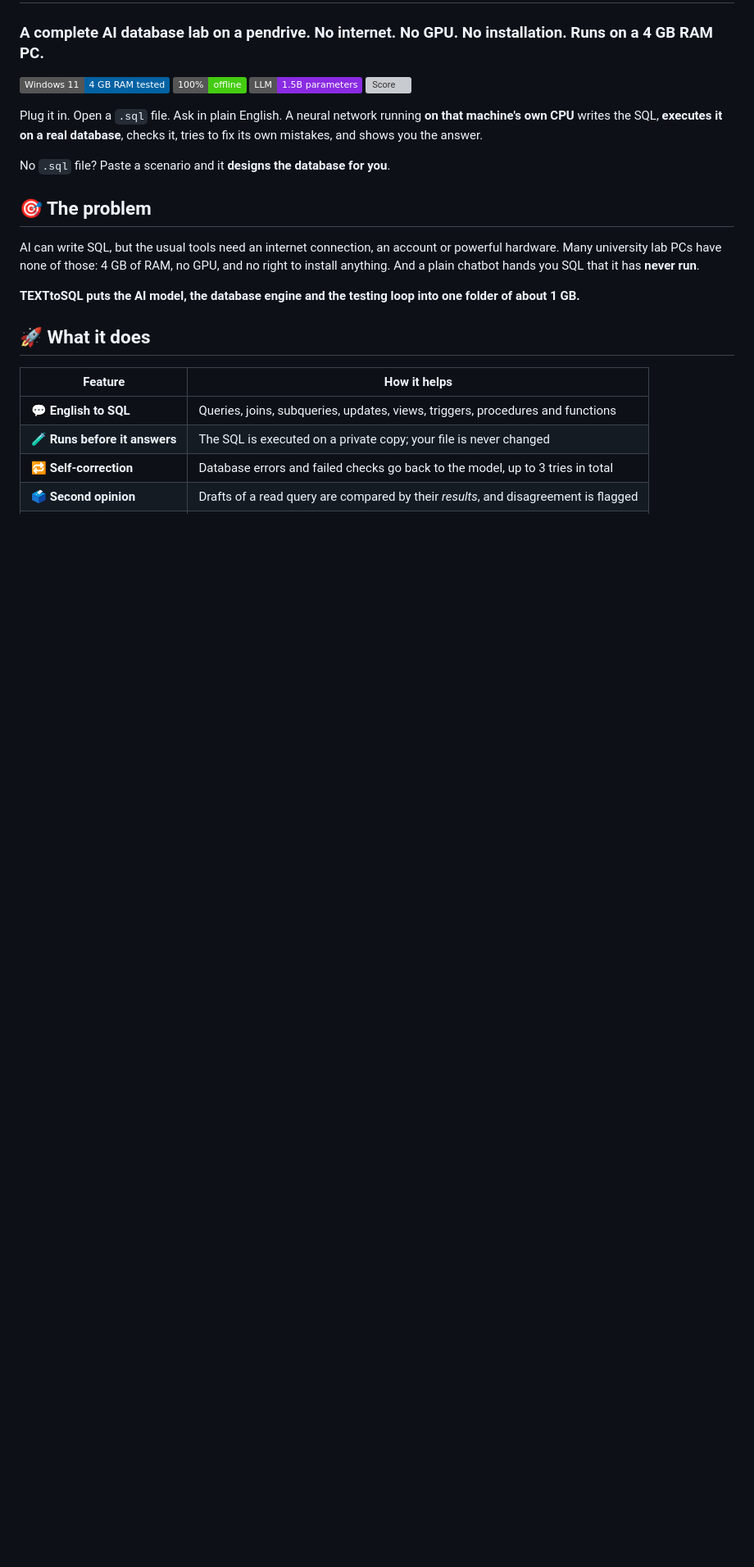
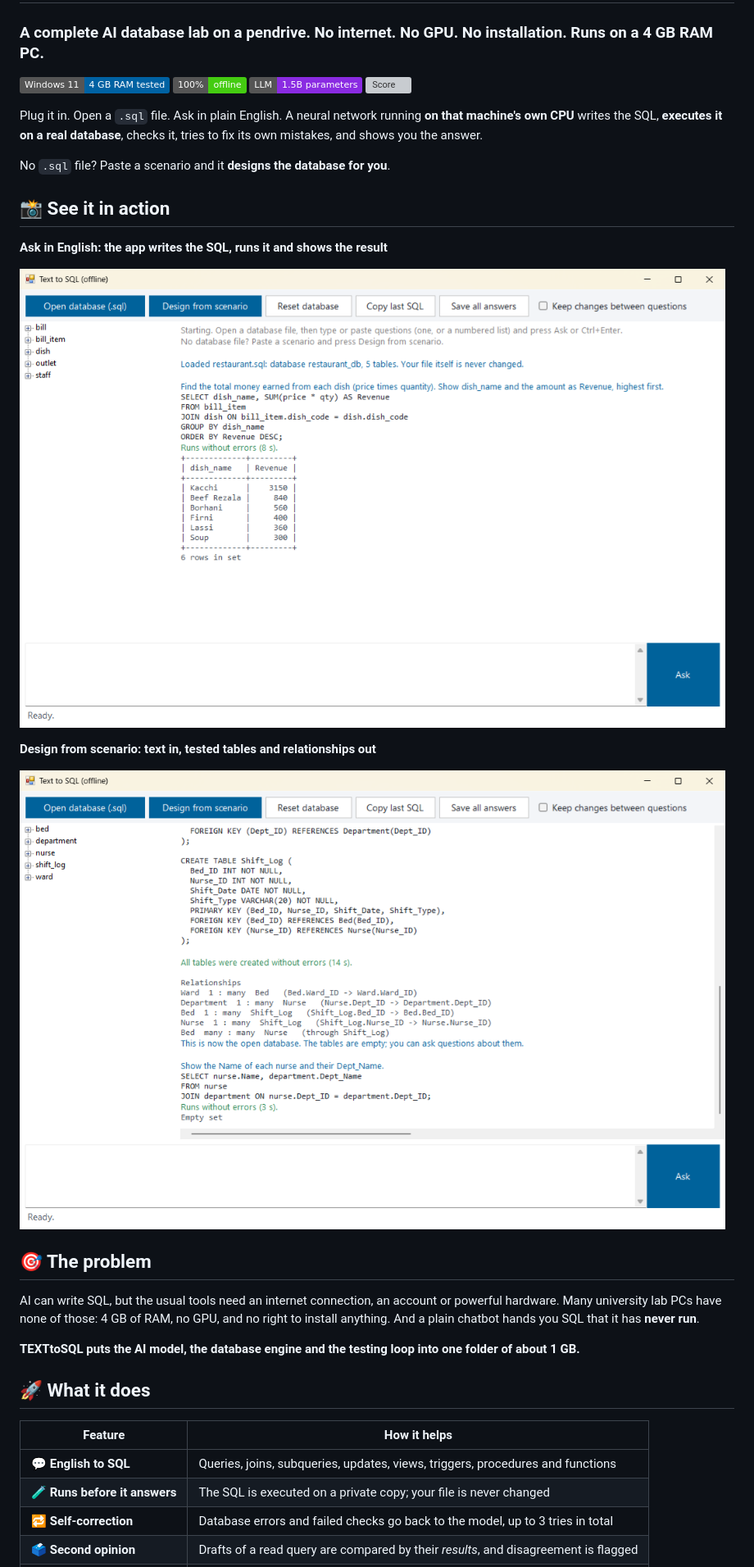
Before and after one commit to THENABILMAN/TEXTtoSQL, a Markdown page: README.md, the part around the change. Shown at 82% size. Drawn GitHub-style; pictures changed too: docs/ask.png (added), docs/design.png (added); badges without logos; blank space fills up the shorter version; grey boxes are pictures that could not be loaded.

Commit message:
Add app screenshots to README

```diff
--- a/README.md
+++ b/README.md
@@ -11,6 +11,16 @@ Plug it in. Open a `.sql` file. Ask in plain English. A neural network running *
 SQL, **executes it on a real database**, checks it, tries to fix its own mistakes, and shows you the answer.
 
 No `.sql` file? Paste a scenario and it **designs the database for you**.
+
+## 📸 See it in action
+
+**Ask in English: the app writes the SQL, runs it and shows the result**
+
+![A question in English answered with SQL and a result table](docs/ask.png)
+
+**Design from scenario: text in, tested tables and relationships out**
+
+![Tables and relationships designed from a hospital scenario](docs/design.png)
 
 ## 🎯 The problem
 
```
